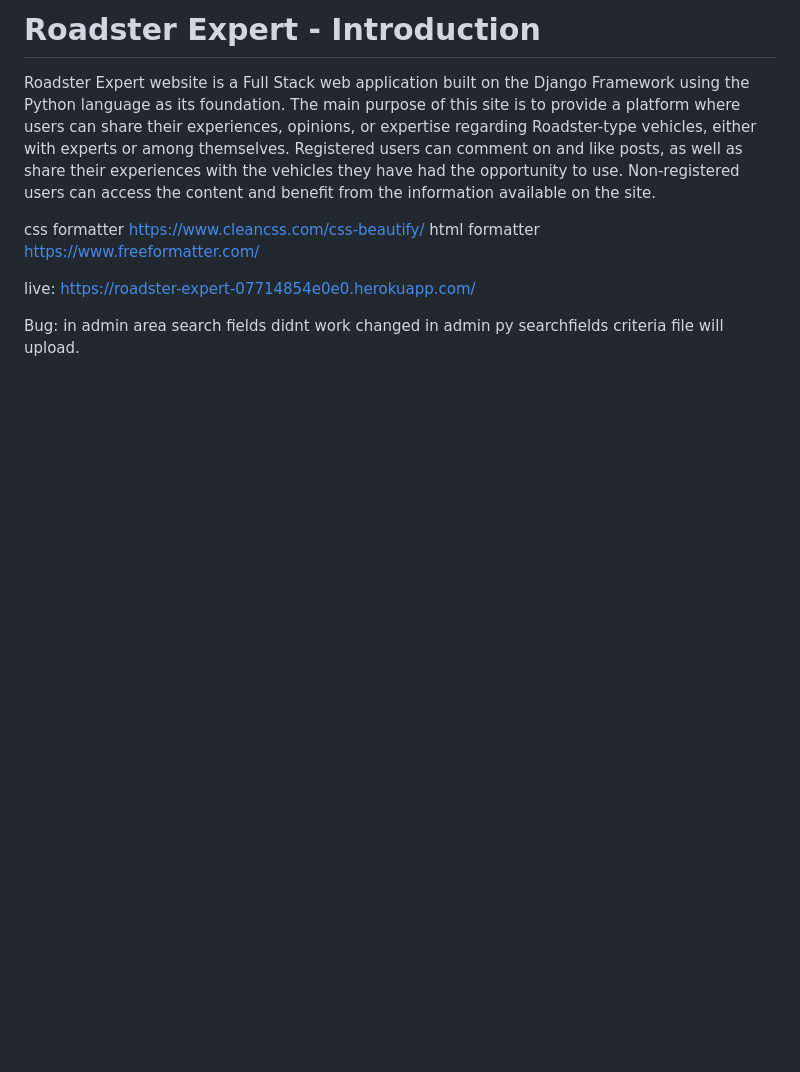
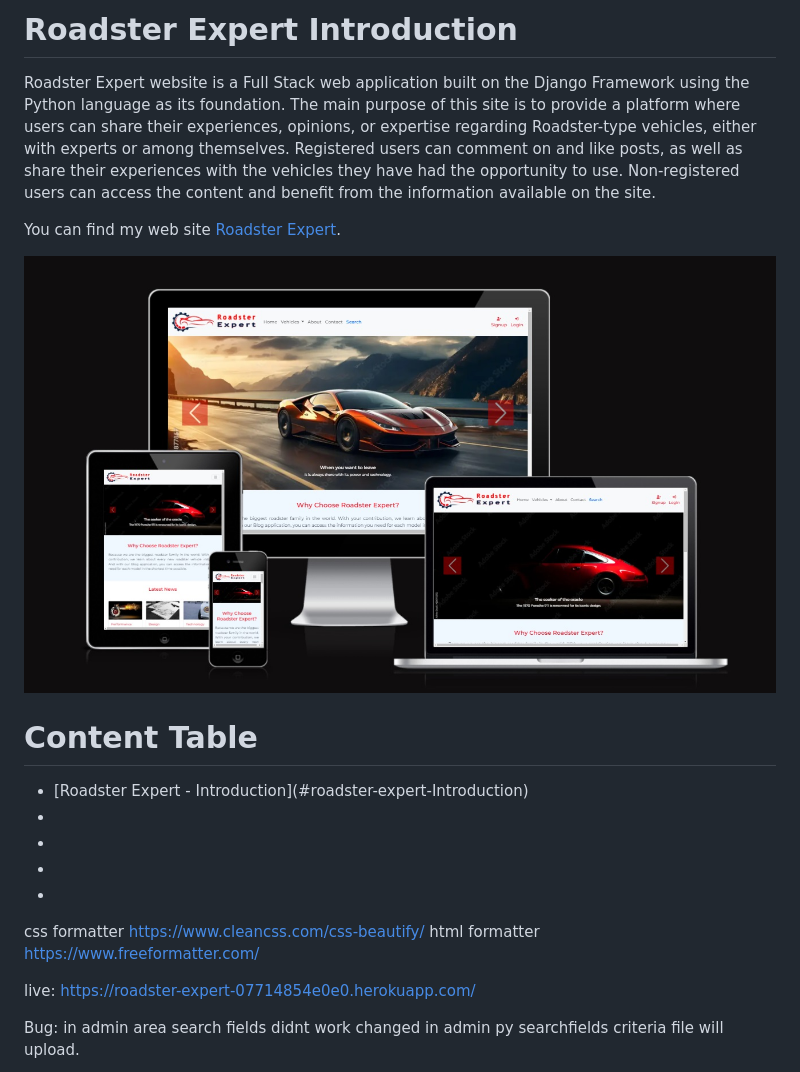
Before and after one commit to mdurmus/roadster-expert, a Markdown page: README.md, the part around the change. GitHub-like rendering; pictures changed too: assets/mobile_test.jpg (added); blank space fills up the shorter version.

Commit message:
added responsive image and link test

```diff
--- a/README.md
+++ b/README.md
@@ -1,6 +1,22 @@
-# Roadster Expert - Introduction
+# Roadster Expert Introduction
 
 Roadster Expert website is a Full Stack web application built on the Django Framework using the Python language as its foundation. The main purpose of this site is to provide a platform where users can share their experiences, opinions, or expertise regarding Roadster-type vehicles, either with experts or among themselves. Registered users can comment on and like posts, as well as share their experiences with the vehicles they have had the opportunity to use. Non-registered users can access the content and benefit from the information available on the site.
+
+You can find my web site [Roadster Expert](https://roadster-expert-07714854e0e0.herokuapp.com/).
+
+![Roadster Expert Mobile Test Screen](/assets/mobile_test.jpg "Roadster Expert All Devices")
+
+# Content Table
+
+<ul>
+<li>[Roadster Expert - Introduction](#roadster-expert-Introduction)</li>
+<li></li>
+<li></li>
+<li></li>
+<li></li>
+</ul>
+
+
 
 
 
```
Also changed, not shown: assets/roadster_color_palette.jpg (renamed from assets_readme/roadster_color_palette.jpg).
